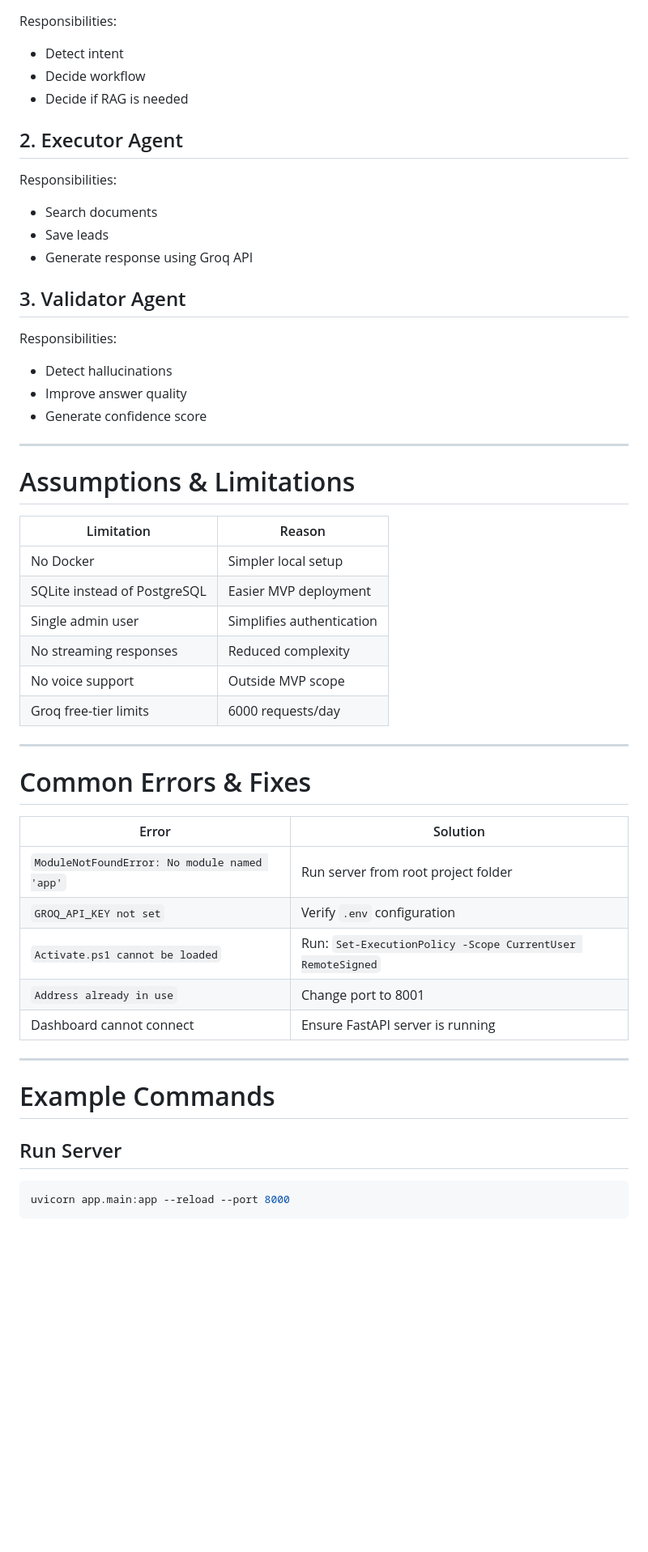
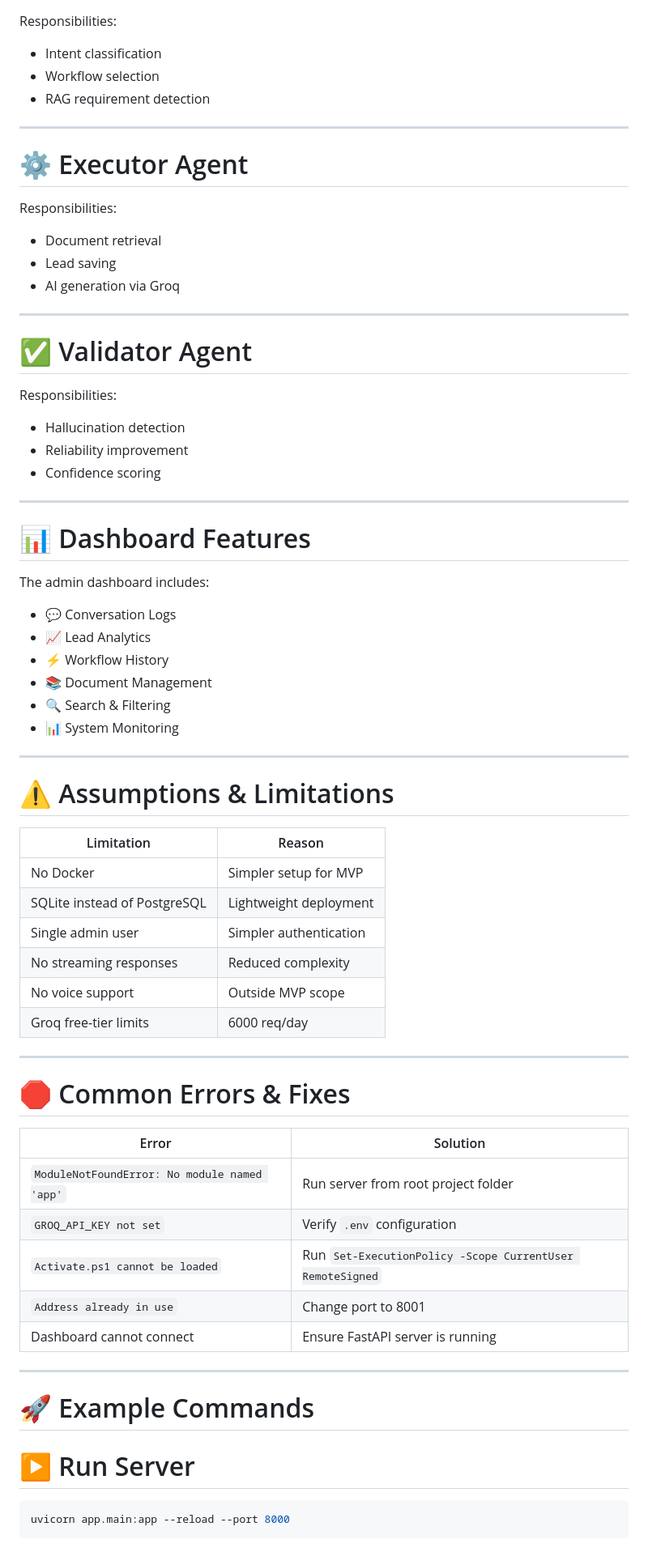
Before and after one commit to Devupalliharsha/smart-ai-assistant, a Markdown page: readme.md, the part around one of its changes. Shown at 81% size. GitHub-like rendering; blank space fills up the shorter version.

````diff
--- a/readme.md
+++ b/readme.md
@@ -409,53 +450,70 @@ Inject Context Into AI Prompt
 
 Responsibilities:
-- Detect intent
-- Decide workflow
-- Decide if RAG is needed
-
-## 2. Executor Agent
-
-Responsibilities:
-- Search documents
-- Save leads
-- Generate response using Groq API
-
-## 3. Validator Agent
-
-Responsibilities:
-- Detect hallucinations
-- Improve answer quality
-- Generate confidence score
+- Intent classification
+- Workflow selection
+- RAG requirement detection
 
 ---
 
-# Assumptions & Limitations
+# ⚙ Executor Agent
+
+Responsibilities:
+- Document retrieval
+- Lead saving
+- AI generation via Groq
+
+---
+
+# ✅ Validator Agent
+
+Responsibilities:
+- Hallucination detection
+- Reliability improvement
+- Confidence scoring
+
+---
+
+# 📊 Dashboard Features
+
+The admin dashboard includes:
+
+- 💬 Conversation Logs
+- 📈 Lead Analytics
+- ⚡ Workflow History
+- 📚 Document Management
+- 🔍 Search & Filtering
+- 📊 System Monitoring
+
+---
+
+# ⚠ Assumptions & Limitations
 
 | Limitation | Reason |
 |---|---|
-| No Docker | Simpler local setup |
-| SQLite instead of PostgreSQL | Easier MVP deployment |
-| Single admin user | Simplifies authentication |
+| No Docker | Simpler setup for MVP |
+| SQLite instead of PostgreSQL | Lightweight deployment |
+| Single admin user | Simpler authentication |
 | No streaming responses | Reduced complexity |
 | No voice support | Outside MVP scope |
-| Groq free-tier limits | 6000 requests/day |
+| Groq free-tier limits | 6000 req/day |
 
 ---
 
-# Common Errors & Fixes
+# 🛑 Common Errors & Fixes
 
 | Error | Solution |
 |---|---|
 | `ModuleNotFoundError: No module named 'app'` | Run server from root project folder |
 | `GROQ_API_KEY not set` | Verify `.env` configuration |
-| `Activate.ps1 cannot be loaded` | Run: `Set-ExecutionPolicy -Scope CurrentUser RemoteSigned` |
+| `Activate.ps1 cannot be loaded` | Run `Set-ExecutionPolicy -Scope CurrentUser RemoteSigned` |
 | `Address already in use` | Change port to 8001 |
 | Dashboard cannot connect | Ensure FastAPI server is running |
 
 ---
 
-# Example Commands
+# 🚀 Example Commands
 
-## Run Server
+# ▶ Run Server
 
 ```bash
 uvicorn app.main:app --reload --port 8000
````
Also changed, not shown: other parts of readme.md (+230 -177 lines).
